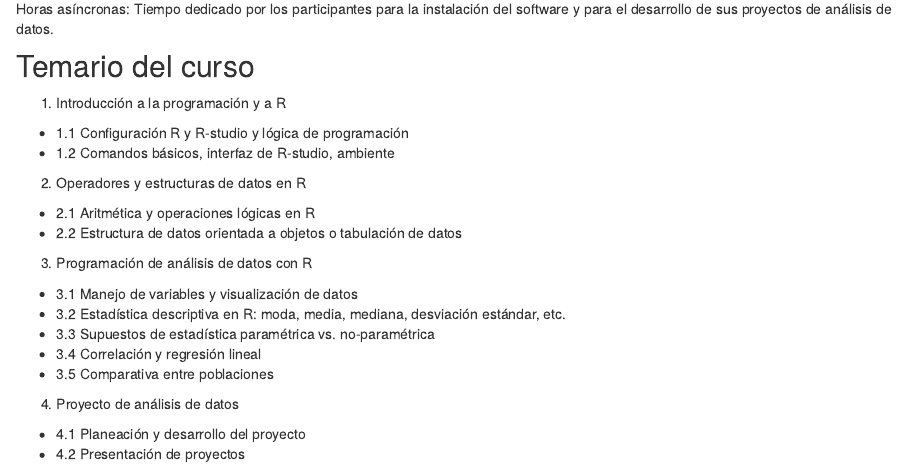
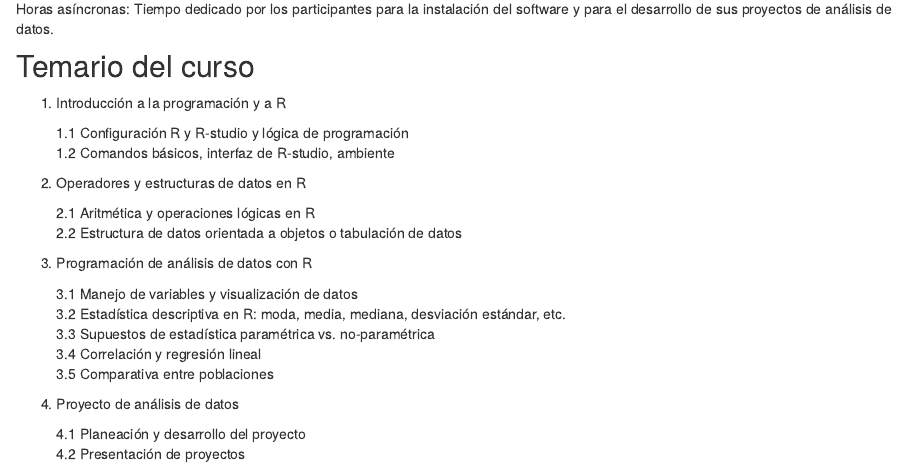
Before and after one commit to Psy-Coding/intersemestral_rstats_2022, an R Markdown document (index.Rmd): the page in a window 1100 px wide, from 500 px down. Rendered offline with R 4.5, knitr and Pandoc, with nearby package versions; drawn as R Markdown's standard HTML page in place of the format the file asks for.

Commit message:
Agrega CNAME y listas anidadas

```diff
--- a/_site.yml
+++ b/_site.yml
@@ -5,6 +5,7 @@ description: |
   Facultad de Psicología
 output_dir: "docs"
 exclude: ["renv.lock", "LICENSE"]
+include: ["CNAME"]
 navbar:
   right:
     - text: "Home"
--- a/index.Rmd
+++ b/index.Rmd
@@ -25,20 +26,24 @@ Horas asíncronas: Tiempo dedicado por los participantes para la instalación de
 ## Temario del curso
 
 1. Introducción a la programación y a R
-  + 1.1 Configuración R y R-studio y lógica de programación
-  + 1.2 Comandos básicos, interfaz de R-studio, ambiente
+
+    1.1 Configuración R y R-studio y lógica de programación
+    1.2 Comandos básicos, interfaz de R-studio, ambiente
 
 2. Operadores y estructuras de datos en R
-  + 2.1 Aritmética y operaciones lógicas en R
-  + 2.2 Estructura de datos orientada a objetos o tabulación de datos
+
+    2.1 Aritmética y operaciones lógicas en R
+    2.2 Estructura de datos orientada a objetos o tabulación de datos
 
 3. Programación de análisis de datos con R
-  + 3.1 Manejo de variables y visualización de datos
-  + 3.2 Estadística descriptiva en R: moda, media, mediana, desviación estándar, etc.
-  + 3.3 Supuestos de estadística paramétrica vs. no-paramétrica
-  + 3.4 Correlación y regresión lineal
-  + 3.5 Comparativa entre poblaciones
+
+    3.1 Manejo de variables y visualización de datos
+    3.2 Estadística descriptiva en R: moda, media, mediana, desviación estándar, etc.
+    3.3 Supuestos de estadística paramétrica vs. no-paramétrica
+    3.4 Correlación y regresión lineal
+    3.5 Comparativa entre poblaciones
 
 4. Proyecto de análisis de datos
-  + 4.1 Planeación y desarrollo del proyecto
-  + 4.2 Presentación de proyectos
+
+    4.1 Planeación y desarrollo del proyecto
+    4.2 Presentación de proyectos
```
Also changed, not shown: index.Rmd (1 more changed lines), 1 other file.
